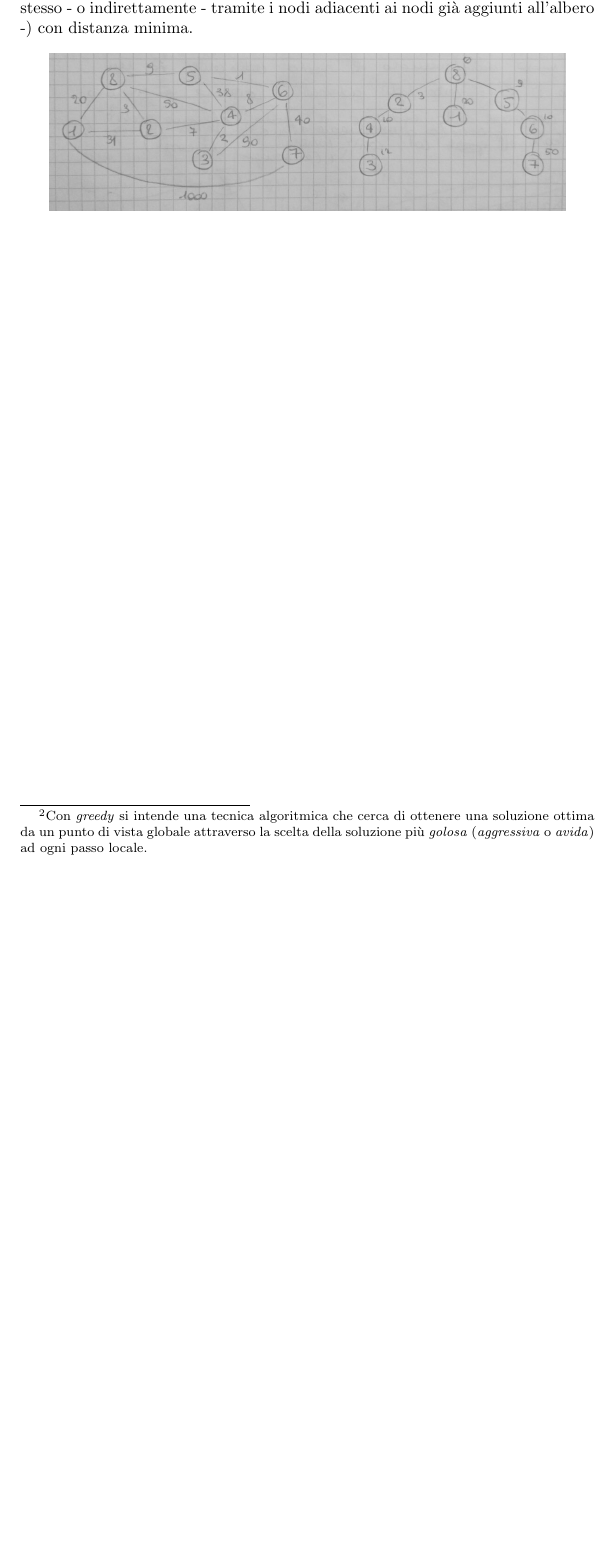
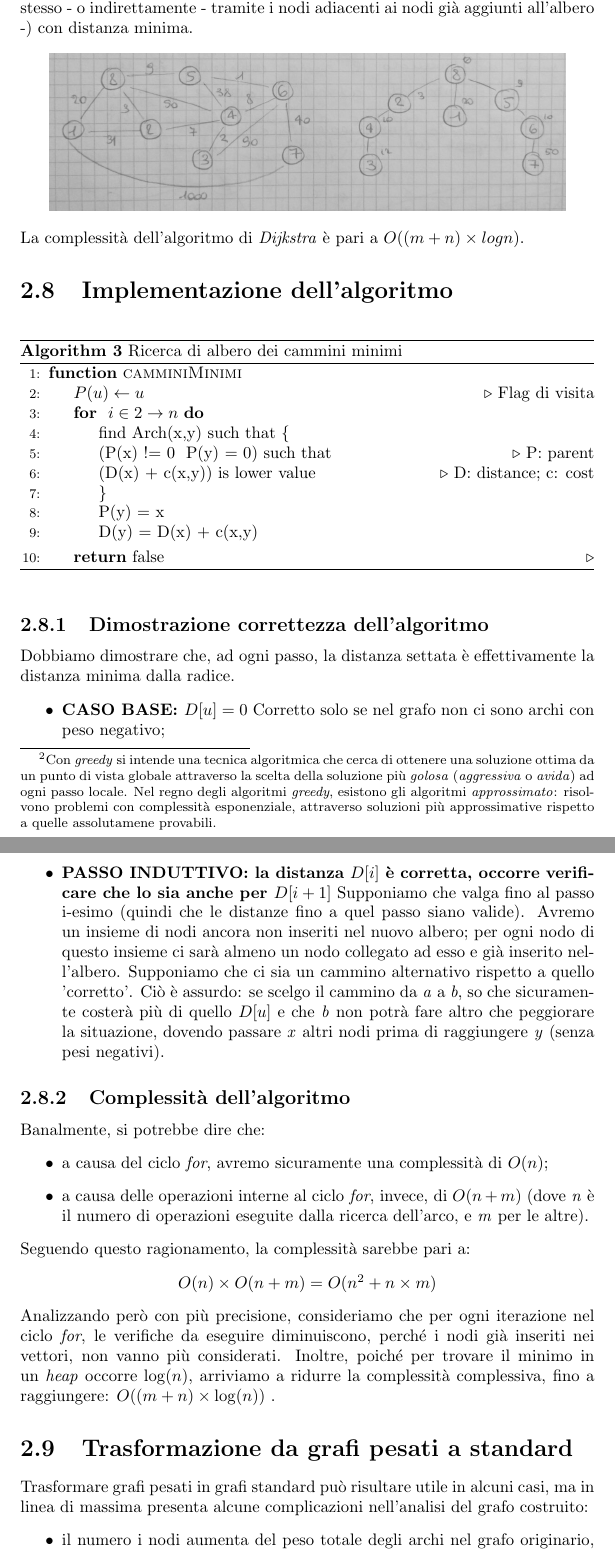
Before and after one commit to studiareinformatica/II_II_ProgettazioneDiAlgoritmi, a LaTeX document (LaTex/main.tex, which reads LaTex/chapter02.tex): part of page 16 of 17 before the commit and two parts of pages 16 and 17 of 18 after it, the two joined at a grey line, cut so that both start at the same text, the shorter picture padded with empty space. Compiled offline with pdfLaTeX.

Commit message:
ProgettazioneDiAlgoritmi: up to 17/03/16

```diff
--- a/LaTex/chapter02.tex
+++ b/LaTex/chapter02.tex
@@ -291,7 +291,56 @@ Si definisce \textit{grafo pesato} un grafo i cui archi hanno un \textit{peso},
 Nella rappresentazione a \textit{matrice}, un \textit{grafo pesato} sarà rappresentabile sostituendo gli \textit{1}, con i \textit{pesi} degli archi. Analogamente, nella rappresentazione tramite \textit{liste di adiacenza}, si utilizzeranno non più caselle da due - contenenti il nodo e il collegamento ad un altro nodo -, ma caselle da tre - contenenti anche il \textit{peso} degli archi che legano il nodo precedente a quello descritto nella casella. \\
 Avendo un grafo pesato, sappiamo che il \textit{valore} degli archi indica una distanza: voglio calcolare, a partire da un nodo \textit{u}, tutte le distanze \textit{minime} dal nodo \textit{u} a tutti quelli che sono legati (anche indirettamente) a questo stesso, costruendo un \textit{albero dei cammini}. Il seguente problema è stato risolto con l'algoritmo di \textit{Dijkstra}. \\
 \newpage
-Sostanzialmente, si parte dal nodo \textit{u}, indicandone - ad apice - la distanza (la distanza di \textit{u} da sé stesso è pari a \textit{0}). La regola \textit{greedy}\footnote{Con \textit{greedy} si intende una tecnica algoritmica che cerca di ottenere una soluzione ottima da un punto di vista globale attraverso la scelta della soluzione più \textit{golosa} (\textit{aggressiva} o \textit{avida}) ad ogni passo locale.} consiste nello scegliere, a partire da quest'ultimo, \textit{sempre} il nodo raggiungibile (direttamente - tramite \textit{u} stesso - o indirettamente - tramite i nodi adiacenti ai nodi già aggiunti all'albero -) con distanza minima.
+Sostanzialmente, si parte dal nodo \textit{u}, indicandone - ad apice - la distanza (la distanza di \textit{u} da sé stesso è pari a \textit{0}). La regola \textit{greedy}\footnote{Con \textit{greedy} si intende una tecnica algoritmica che cerca di ottenere una soluzione ottima da un punto di vista globale attraverso la scelta della soluzione più \textit{golosa} (\textit{aggressiva} o \textit{avida}) ad ogni passo locale. Nel regno degli algoritmi \textit{greedy}, esistono gli algoritmi \textit{approssimato}: risolvono problemi con complessità esponenziale, attraverso soluzioni più approssimative rispetto a quelle assolutamene provabili.} consiste nello scegliere, a partire da quest'ultimo, \textit{sempre} il nodo raggiungibile (direttamente - tramite \textit{u} stesso - o indirettamente - tramite i nodi adiacenti ai nodi già aggiunti all'albero -) con distanza minima.
 \begin{center}
     \includegraphics[width=.9\textwidth]{res/dijkstra-albero-cammini-minimi.jpg} \hfill
 \end{center}
+La complessità dell'algoritmo di \textit{Dijkstra} è pari a $O((m+n)\times logn)$.
+
+
+\section{Implementazione dell'algoritmo}
+\begin{algorithm}
+    \caption{Ricerca di albero dei cammini minimi}\label{alg:ACM}
+    \begin{algorithmic}[1]
+        \Function{camminiMinimi}{}
+            \State $P(u) \gets u$  \Comment{Flag di visita}
+            \For { $ i \in 2 \to n $}
+                \State find Arch(x,y) such that \{
+                \State (P(x) != 0 && P(y) = 0) such that \Comment{P: parent}
+                \State (D(x) + c(x,y)) is lower value \Comment{D: distance; c: cost}
+                \State \}
+                \State P(y) = x
+                \State D(y) = D(x) + c(x,y)
+            \EndFor
+            \State \textbf{return} false\Comment{}
+        \EndFunction
+    \end{algorithmic}
+\end{algorithm}
+
+\subsection{Dimostrazione correttezza dell'algoritmo}
+Dobbiamo dimostrare che, ad ogni passo, la distanza settata è effettivamente la distanza minima dalla radice.
+\begin{itemize}
+    \item \textbf{CASO BASE: $ D[u] = 0 $}
+        Corretto solo se nel grafo non ci sono archi con peso negativo;
+    \item \textbf{PASSO INDUTTIVO: la distanza $D[i]$ è corretta, occorre verificare che lo sia anche per $D[i+1]$}
+        Supponiamo che valga fino al passo i-esimo (quindi che le distanze fino a quel passo siano valide). Avremo un insieme di nodi ancora non inseriti nel nuovo albero; per ogni nodo di questo insieme ci sarà almeno un nodo collegato ad esso e già inserito nell'albero. Supponiamo che ci sia un cammino alternativo rispetto a quello 'corretto'. Ciò è assurdo: se scelgo il cammino da \textit{a} a \textit{b}, so che sicuramente costerà più di quello $D[u]$ e che \textit{b} non potrà fare altro che peggiorare la situazione, dovendo passare \textit{x} altri nodi prima di raggiungere \textit{y} (senza pesi negativi).
+\end{itemize}
+
+\subsection{Complessità dell'algoritmo}
+Banalmente, si potrebbe dire che:
+\begin{itemize}
+    \item a causa del ciclo \textit{for}, avremo sicuramente una complessità di $O(n)$;
+    \item a causa delle operazioni interne al ciclo \textit{for}, invece, di $O(n+m)$ (dove \textit{n} è il numero di operazioni eseguite dalla ricerca dell'arco, e \textit{m} per le altre).
+\end{itemize}
+Seguendo questo ragionamento, la complessità sarebbe pari a:
+\begin{center}
+    $ O(n)\times O(n+m) = O(n^2 + n\times m) $
+\end{center}
+Analizzando però con più precisione, consideriamo che per ogni iterazione nel ciclo \textit{for}, le verifiche da eseguire diminuiscono, perché i nodi già inseriti nei vettori, non vanno più considerati. Inoltre, poiché per trovare il minimo in un \textit{heap} occorre $\log(n)$, arriviamo a ridurre la complessità complessiva, fino a raggiungere: $O((m+n)\times \log(n))$ .
+
+\section{Trasformazione da grafi pesati a standard}
+Trasformare grafi pesati in grafi standard può risultare utile in alcuni casi, ma in linea di massima presenta alcune complicazioni nell'analisi del grafo costruito:
+\begin{itemize}
+    \item il numero i nodi aumenta del peso totale degli archi nel grafo originario, al quale viene sottratto il numero di archi stesso;
+    \item il numero di archi diventerà pari alla somma dei pesi di tutti gli archi del grafo originario.
+\end{itemize}
```
